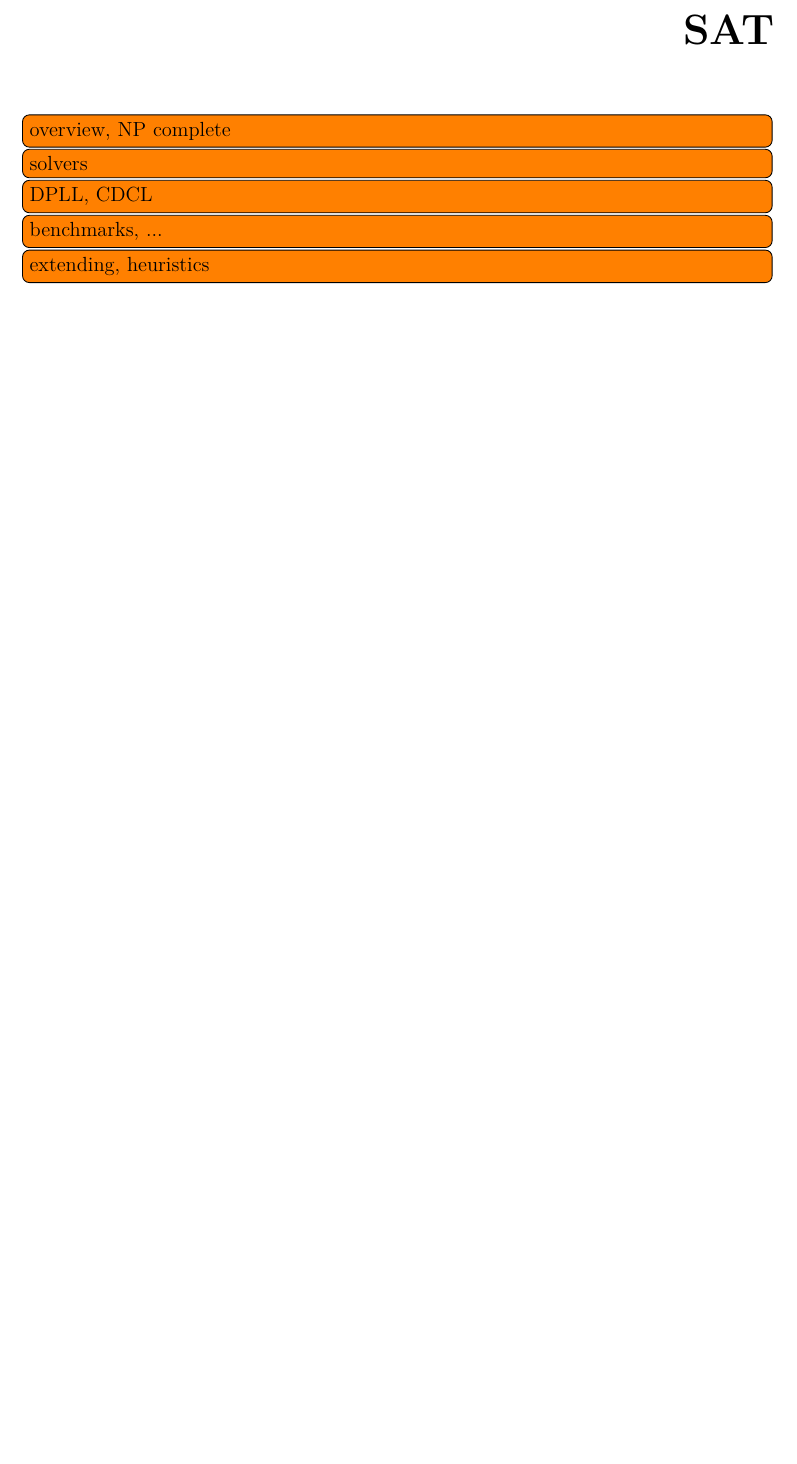
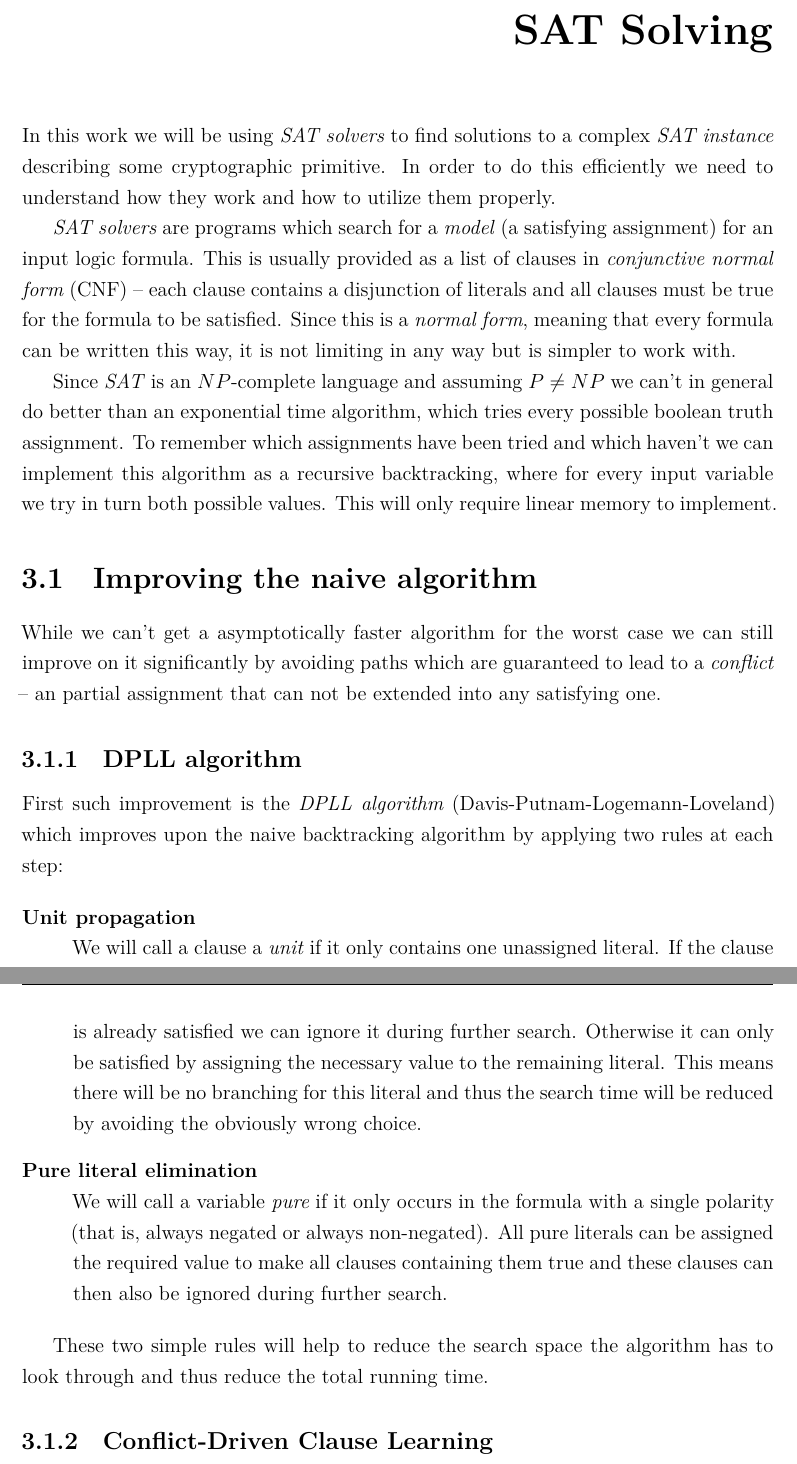
Before and after one commit to lacop/master-thesis-old, a LaTeX thesis (main.tex, which reads 01-intro.tex): part of page 9 of 11 before the commit and two parts of pages 9 and 10 of 14 after it, the two joined at a grey line, cut so that both start at the same text, the shorter picture padded with empty space. Compiled offline with XeLaTeX; a LaTeX package or settings file that is missing is left out.

Commit message:
More crap, now on sat solvers. 10 pages.

```diff
--- a/01-intro.tex
+++ b/01-intro.tex
@@ -273,8 +273,39 @@ Therefore for a hash function with output size of $n$ bits the birthday attack c
 \tdi{Ciphers - AES}
 \tdi{Cipher attacks}
 
-\chapter{SAT}
+\chapter{SAT Solving}
 
-\tdi{overview, NP complete}
-\tdi{solvers}
-\tdi{DPLL, CDCL}
+In this work we will be using \emph{SAT solvers} to find solutions to a complex \emph{SAT instance} describing some cryptographic primitive.
+In order to do this efficiently we need to understand how they work and how to utilize them properly.
+
+\emph{SAT solvers} are programs which search for a \emph{model} (a satisfying assignment) for an input logic formula.
+This is usually provided as a list of clauses in \emph{conjunctive normal form} (CNF) -- each clause contains a disjunction of literals and all clauses must be true for the formula to be satisfied.
+Since this is a \emph{normal form}, meaning that every formula can be written this way, it is not limiting in any way but is simpler to work with.
+
+Since \emph{SAT} is an $NP$-complete language and assuming $P \neq NP$ we can't in general do better than an exponential time algorithm, which tries every possible boolean truth assignment.
+To remember which assignments have been tried and which haven't we can implement this algorithm as a recursive backtracking, where for every input variable we try in turn both possible values.
+This will only require linear memory to implement.
+
+\section{Improving the naive algorithm}
+
+While we can't get a asymptotically faster algorithm for the worst case we can still improve on it significantly by avoiding paths which are guaranteed to lead to a \emph{conflict} -- an partial assignment that can not be extended into any satisfying one.
+
+\subsection{DPLL algorithm}
+
+First such improvement is the \emph{DPLL algorithm} (Davis-Putnam-Logemann-Loveland) which improves upon the naive backtracking algorithm by applying two rules at each step:
+
+\begin{description}
+\item[Unit propagation] \hfill \\
+We will call a clause a \emph{unit} if it only contains one unassigned literal.
+If the clause is already satisfied we can ignore it during further search.
+Otherwise it can only be satisfied by assigning the necessary value to the remaining literal.
+This means there will be no branching for this literal and thus the search time will be reduced by avoiding the obviously wrong choice.
+
+\item[Pure literal elimination] \hfill \\
+We will call a variable \emph{pure} if it only occurs in the formula with a single polarity (that is, always negated or always non-negated).
+All pure literals can be assigned the required value to make all clauses containing them true and these clauses can then also be ignored during further search.
+\end{description}
+
+These two simple rules will help to reduce the search space the algorithm has to look through and thus reduce the total running time.
+
+\subsection{Conflict-Driven Clause Learning}
@@ -280,0 +332,5 @@ Therefore for a hash function with output size of $n$ bits the birthday attack c
+(x_1 = v_1 \land \dots \land x_k = v_k) &\Rightarrow \text{conflict} \\
+\overline{\text{conflict}} &\Rightarrow \overline{(x_1 = v_1 \land \dots \land x_k = v_k)} \\
+\top &\Rightarrow (x_1 = \overline{v_1} \lor \dots \lor x_k = \overline{v_k}) \\
+L &:= (x_1^{(\overline{v_1})} \lor \dots \lor x_k^{(\overline{v_k})})
+\end{align*}
@@ -281,5 +348,4 @@ Therefore for a hash function with output size of $n$ bits the birthday attack c
 \tdi{benchmarks, ...}
-\tdi{extending, heuristics}
 
 \chapter{Attacks}
 
--- a/main.tex
+++ b/main.tex
@@ -74,6 +74,8 @@
 \makeatletter \renewcommand{\ALG@name}{Algoritmus}
 \usepackage[noend]{algpseudocode} % No explicit "end function" line
 \newcommand*\AlgLet[2]{\State #1 $\gets$ #2} % X <- Y assignment
+\newcommand*\AlgLetRandom[2]{\State #1 $\overset{\$}{\gets}$ #2} % X <-$- Y assignment randomized from set
+
 
 % Code syntax highlighting
 %\usepackage[chapter]{minted}
```
Also changed, not shown: 01-intro.tex (42 more changed lines).
